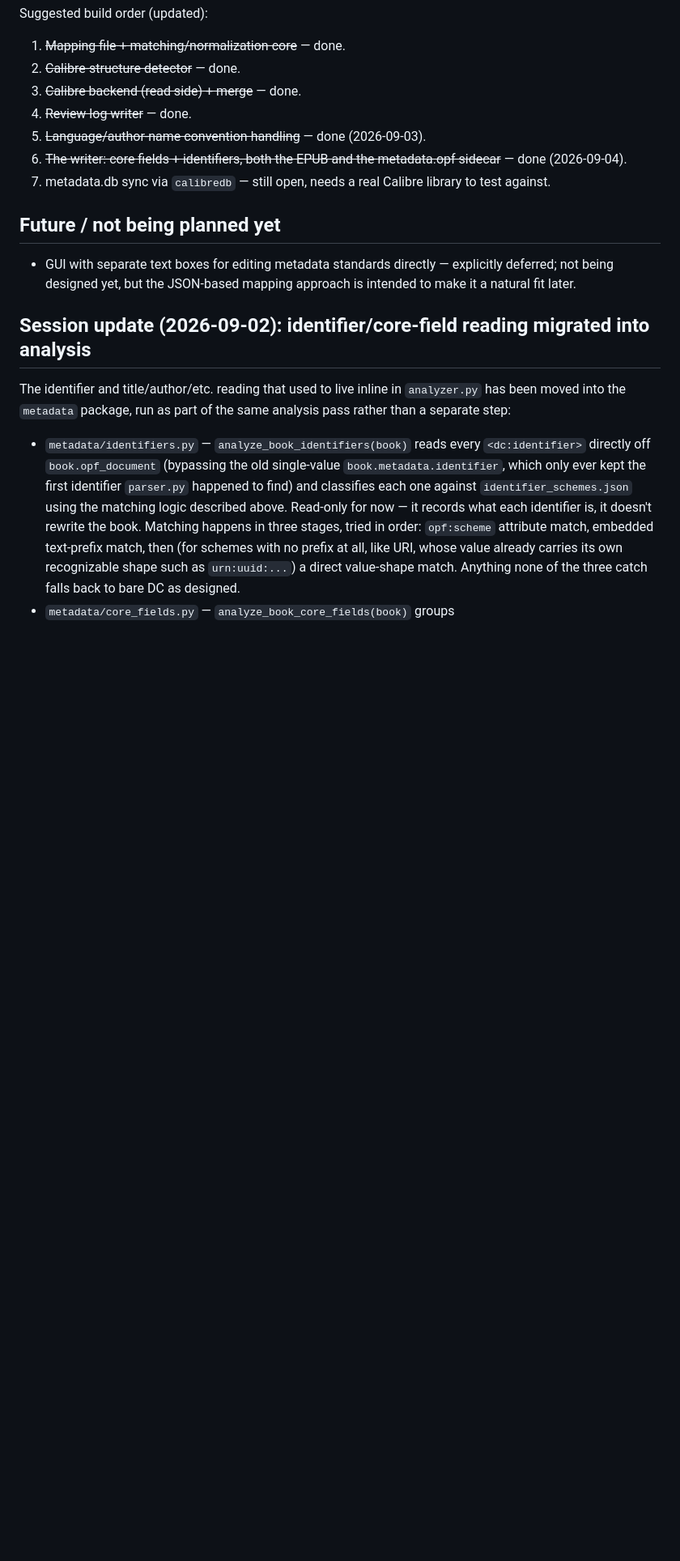
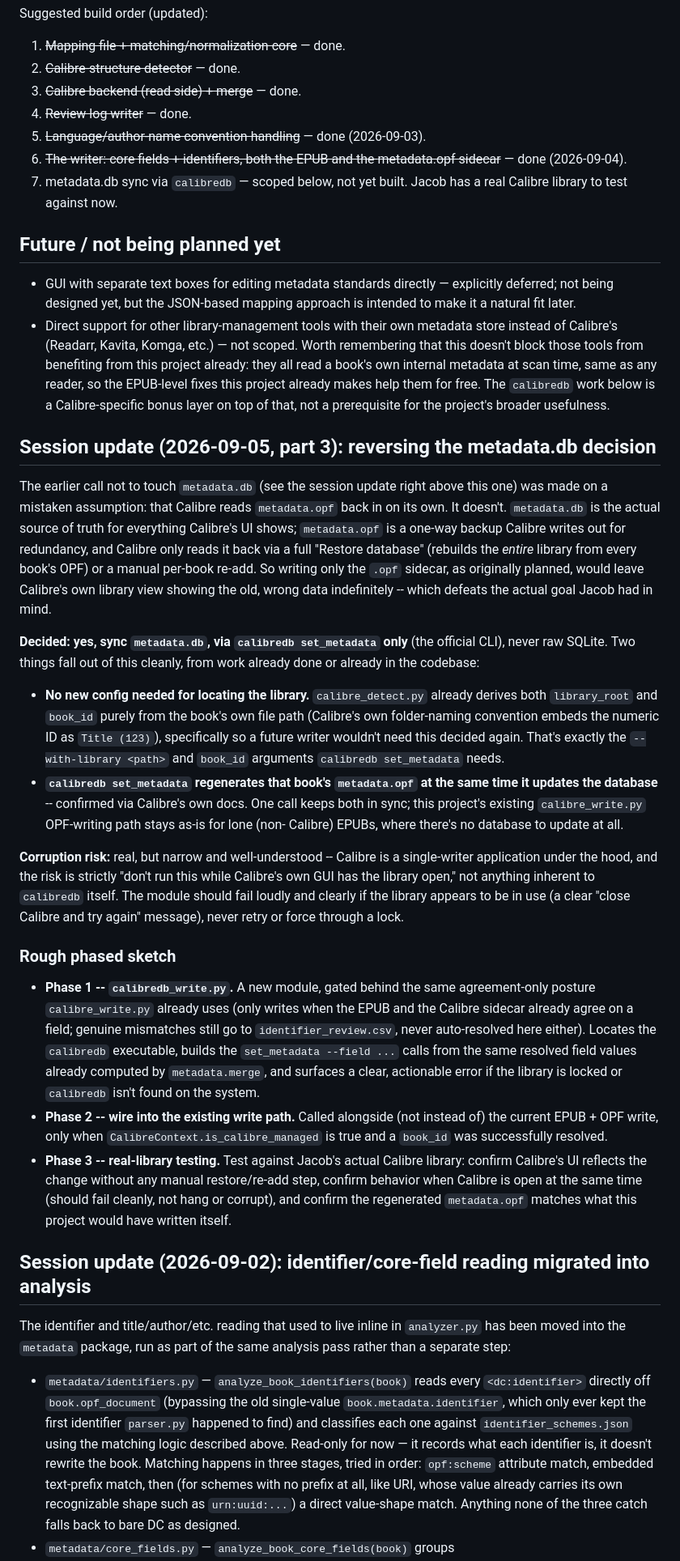
Before and after one commit to jbliley/ebook_fix, a Markdown page: docs/metadata_plan.md, the part around the change. Shown at 81% size. Drawn GitHub-style; blank space fills up the shorter version.

```diff
--- a/docs/metadata_plan.md
+++ b/docs/metadata_plan.md
@@ -169,14 +169,82 @@ Suggested build order (updated):
 5. ~~Language/author-name convention handling~~ — done (2026-09-03).
 6. ~~The writer: core fields + identifiers, both the EPUB and the
    metadata.opf sidecar~~ — done (2026-09-04).
-7. metadata.db sync via `calibredb` — still open, needs a real Calibre
-   library to test against.
+7. metadata.db sync via `calibredb` — scoped below, not yet built. Jacob
+   has a real Calibre library to test against now.
 
 ## Future / not being planned yet
 
 - GUI with separate text boxes for editing metadata standards directly —
   explicitly deferred; not being designed yet, but the JSON-based mapping
   approach is intended to make it a natural fit later.
+- Direct support for other library-management tools with their own
+  metadata store instead of Calibre's (Readarr, Kavita, Komga, etc.) —
+  not scoped. Worth remembering that this doesn't block those tools from
+  benefiting from this project already: they all read a book's own
+  internal metadata at scan time, same as any reader, so the EPUB-level
+  fixes this project already makes help them for free. The `calibredb`
+  work below is a Calibre-specific bonus layer on top of that, not a
+  prerequisite for the project's broader usefulness.
+
+## Session update (2026-09-05, part 3): reversing the metadata.db decision
+
+The earlier call not to touch `metadata.db` (see the session update
+right above this one) was made on a mistaken assumption: that Calibre
+reads `metadata.opf` back in on its own. It doesn't. `metadata.db` is
+the actual source of truth for everything Calibre's UI shows;
+`metadata.opf` is a one-way backup Calibre writes out for redundancy,
+and Calibre only reads it back via a full "Restore database" (rebuilds
+the *entire* library from every book's OPF) or a manual per-book
+re-add. So writing only the `.opf` sidecar, as originally planned,
+would leave Calibre's own library view showing the old, wrong data
+indefinitely -- which defeats the actual goal Jacob had in mind.
+
+**Decided: yes, sync `metadata.db`, via `calibredb set_metadata`
+only** (the official CLI), never raw SQLite. Two things fall out of
+this cleanly, from work already done or already in the codebase:
+
+- **No new config needed for locating the library.**
+  `calibre_detect.py` already derives both `library_root` and
+  `book_id` purely from the book's own file path (Calibre's own
+  folder-naming convention embeds the numeric ID as `Title (123)`),
+  specifically so a future writer wouldn't need this decided again.
+  That's exactly the `--with-library <path>` and `book_id` arguments
+  `calibredb set_metadata` needs.
+- **`calibredb set_metadata` regenerates that book's `metadata.opf` at
+  the same time it updates the database** -- confirmed via Calibre's
+  own docs. One call keeps both in sync; this project's existing
+  `calibre_write.py` OPF-writing path stays as-is for lone (non-
+  Calibre) EPUBs, where there's no database to update at all.
+
+**Corruption risk:** real, but narrow and well-understood -- Calibre
+is a single-writer application under the hood, and the risk is
+strictly "don't run this while Calibre's own GUI has the library
+open," not anything inherent to `calibredb` itself. The module should
+fail loudly and clearly if the library appears to be in use (a clear
+"close Calibre and try again" message), never retry or force through
+a lock.
+
+### Rough phased sketch
+
+- **Phase 1 -- `calibredb_write.py`.** A new module, gated behind the
+  same agreement-only posture `calibre_write.py` already uses (only
+  writes when the EPUB and the Calibre sidecar already agree on a
+  field; genuine mismatches still go to `identifier_review.csv`, never
+  auto-resolved here either). Locates the `calibredb` executable,
+  builds the `set_metadata --field ...` calls from the same resolved
+  field values already computed by `metadata.merge`, and surfaces a
+  clear, actionable error if the library is locked or `calibredb`
+  isn't found on the system.
+- **Phase 2 -- wire into the existing write path.** Called alongside
+  (not instead of) the current EPUB + OPF write, only when
+  `CalibreContext.is_calibre_managed` is true and a `book_id` was
+  successfully resolved.
+- **Phase 3 -- real-library testing.** Test against Jacob's actual
+  Calibre library: confirm Calibre's UI reflects the change without
+  any manual restore/re-add step, confirm behavior when Calibre is
+  open at the same time (should fail cleanly, not hang or corrupt),
+  and confirm the regenerated `metadata.opf` matches what this
+  project would have written itself.
 
 ## Session update (2026-09-02): identifier/core-field reading migrated into analysis
 
```
